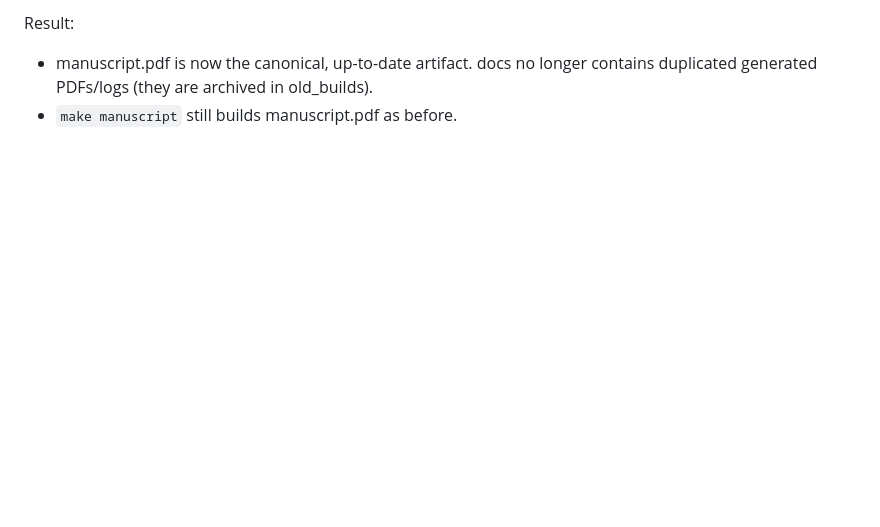
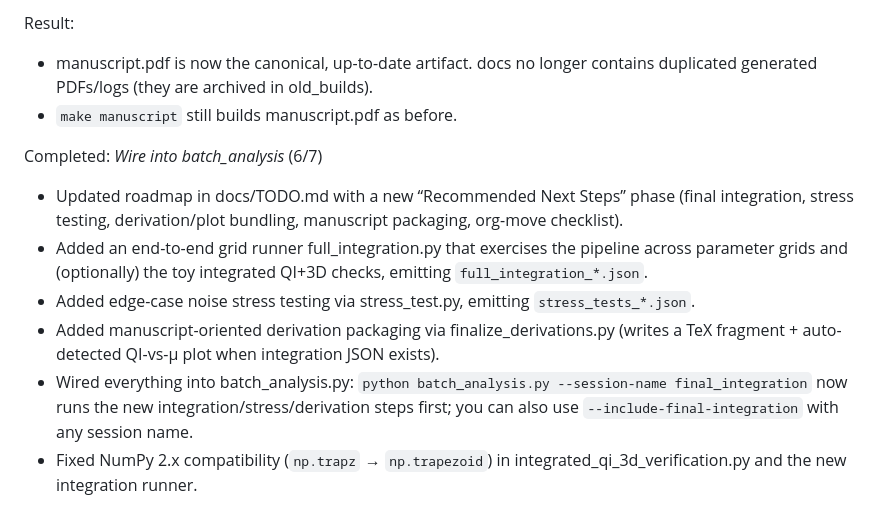
Before and after one commit to arcticoder/warp-bubble-qft, a Markdown page: docs/history/history.md, the part around the change. GitHub-like rendering; blank space fills up the shorter version.

Commit message:
docs: update history with new integration features and roadmap; add full integration and stress testing scripts

```diff
--- a/docs/history/history.md
+++ b/docs/history/history.md
@@ -598,3 +598,12 @@ Result:
 - manuscript.pdf is now the canonical, up-to-date artifact. docs no longer contains duplicated generated PDFs/logs (they are archived in old_builds).
 - `make manuscript` still builds manuscript.pdf as before.
 <!-- ------ -->
+Completed: *Wire into batch_analysis* (6/7)
+
+- Updated roadmap in docs/TODO.md with a new “Recommended Next Steps” phase (final integration, stress testing, derivation/plot bundling, manuscript packaging, org-move checklist).
+- Added an end-to-end grid runner full_integration.py that exercises the pipeline across parameter grids and (optionally) the toy integrated QI+3D checks, emitting `full_integration_*.json`.
+- Added edge-case noise stress testing via stress_test.py, emitting `stress_tests_*.json`.
+- Added manuscript-oriented derivation packaging via finalize_derivations.py (writes a TeX fragment + auto-detected QI-vs-μ plot when integration JSON exists).
+- Wired everything into batch_analysis.py: `python batch_analysis.py --session-name final_integration` now runs the new integration/stress/derivation steps first; you can also use `--include-final-integration` with any session name.
+- Fixed NumPy 2.x compatibility (`np.trapz` → `np.trapezoid`) in integrated_qi_3d_verification.py and the new integration runner.
+<!-- ------ -->
```
